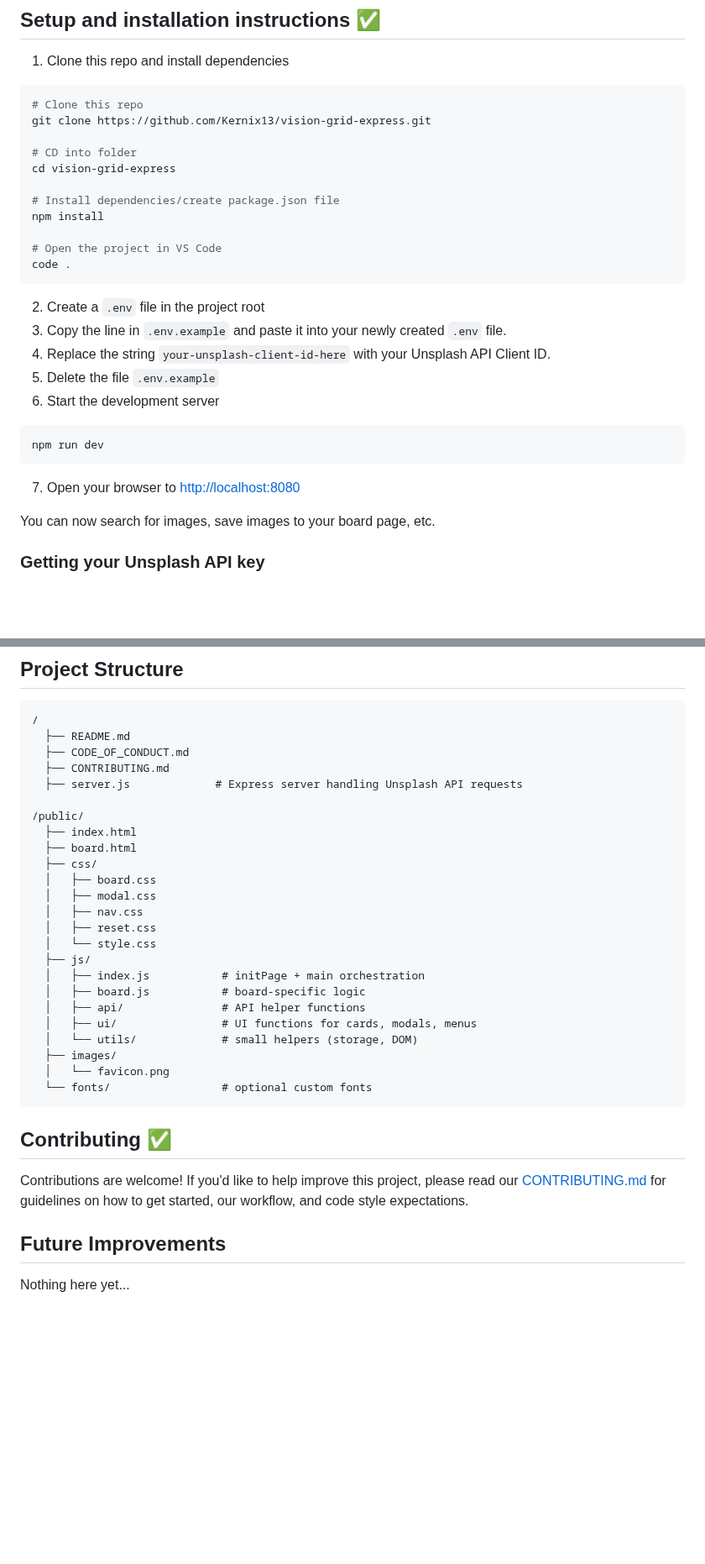
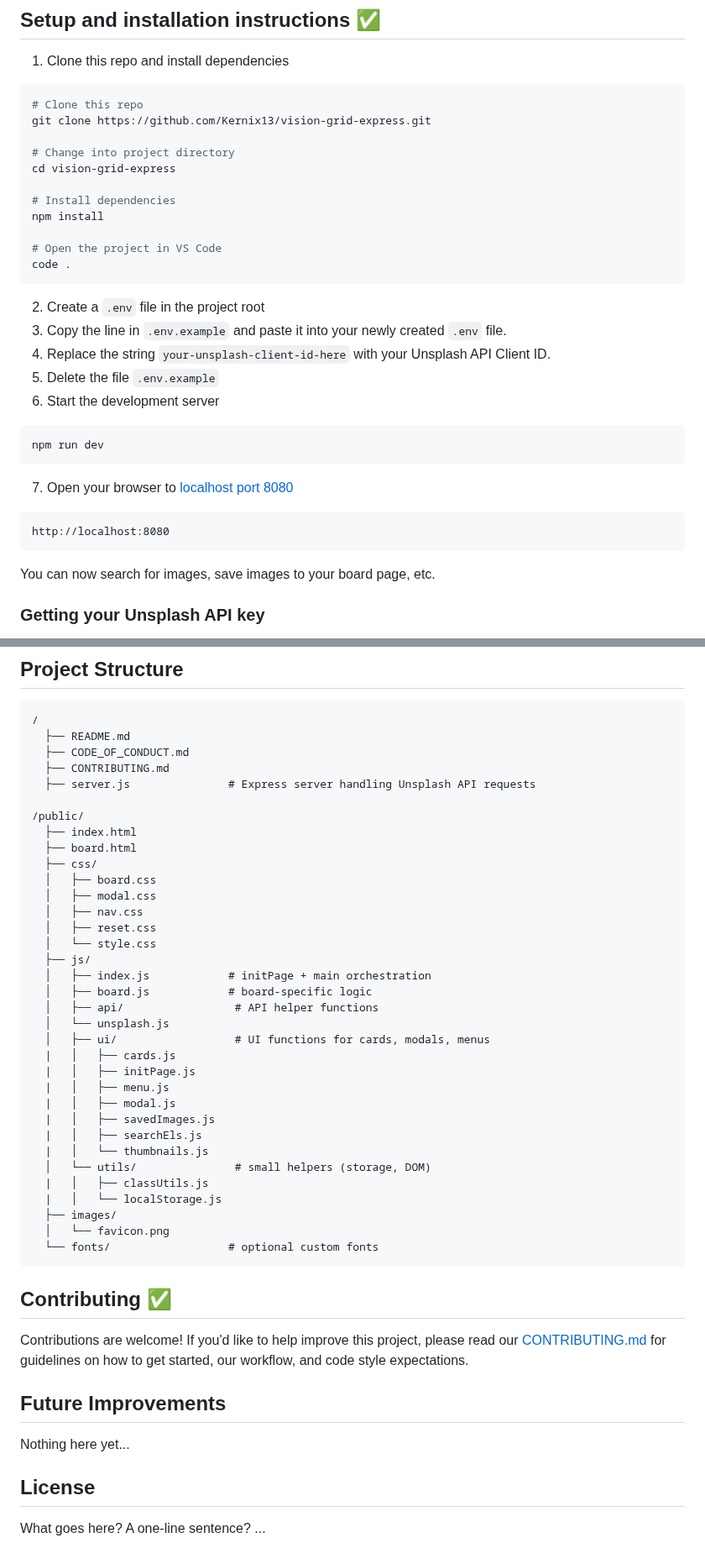
Before and after one commit to Kernix13/vision-grid-express, a Markdown page: README.md, 2 parts joined by grey strips. Shown at 84% size. GitHub-like rendering; blank space fills up the shorter version.

Commit message:
more edits to README

````diff
--- a/README.md
+++ b/README.md
@@ -37,10 +36,10 @@ Finally, the user can open a modal which will display each saved image along wit
 # Clone this repo
 git clone https://github.com/Kernix13/vision-grid-express.git
 
-# CD into folder
+# Change into project directory
 cd vision-grid-express
 
-# Install dependencies/create package.json file
+# Install dependencies
 npm install
 
 # Open the project in VS Code
@@ -57,7 +56,11 @@ code .
 npm run dev
 ```
 
-7. Open your browser to [http://localhost:8080](http://localhost:8080)
+7. Open your browser to [localhost port 8080](http://localhost:8080)
+
+```
+http://localhost:8080
+```
 
 You can now search for images, save images to your board page, etc.
 
@@ -90,7 +93,7 @@ Nothing here yet...
   ├── README.md
   ├── CODE_OF_CONDUCT.md
   ├── CONTRIBUTING.md
-  ├── server.js             # Express server handling Unsplash API requests
+  ├── server.js               # Express server handling Unsplash API requests
 
 /public/
   ├── index.html
@@ -102,14 +105,24 @@ Nothing here yet...
   │   ├── reset.css
   │   └── style.css
   ├── js/
-  │   ├── index.js           # initPage + main orchestration
-  │   ├── board.js           # board-specific logic
-  │   ├── api/               # API helper functions
-  │   ├── ui/                # UI functions for cards, modals, menus
-  │   └── utils/             # small helpers (storage, DOM)
+  │   ├── index.js            # initPage + main orchestration
+  │   ├── board.js            # board-specific logic
+  │   ├── api/                 # API helper functions
+  │   └── unsplash.js
+  │   ├── ui/                  # UI functions for cards, modals, menus
+  |   │   ├── cards.js
+  |   │   ├── initPage.js
+  |   │   ├── menu.js
+  |   │   ├── modal.js
+  |   │   ├── savedImages.js
+  |   │   ├── searchEls.js
+  |   │   └── thumbnails.js
+  │   └── utils/               # small helpers (storage, DOM)
+  |   │   ├── classUtils.js
+  |   │   └── localStorage.js
   ├── images/
   │   └── favicon.png
-  └── fonts/                 # optional custom fonts
+  └── fonts/                  # optional custom fonts
 ```
 
 ## Contributing ✅
@@ -119,6 +132,10 @@ Contributions are welcome! If you'd like to help improve this project, please re
 ## Future Improvements
 
 Nothing here yet...
+
+## License
+
+What goes here? A one-line sentence? ...
 
 <!-- I will provide this to the reviewers, but it does not make sense to leave it visible in my README
 
@@ -156,6 +173,8 @@ GitHub past capstone examples - READMEs
 
 Here are headings I found in other CodeYou Capstome README files
 
+- ✅ module 3 > week 4 > lesson 2: Examing a simple API: No-as-a-Service - take a look at the README
+- add Code snippets - not as a heading though
 - Features 👍
 - Project Organization (Table) ❓
 - Capstone Requirements Fulfilled (Table) / Project Requirements ❓
````
Also changed, not shown: other parts of README.md (+0 -1 lines).
